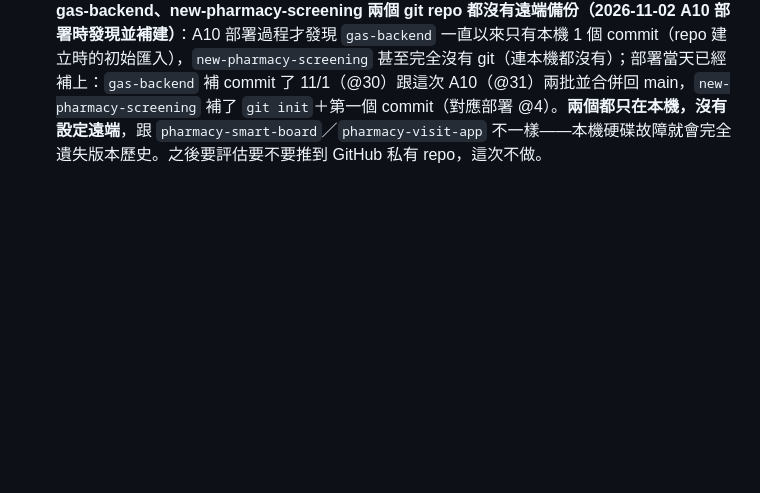
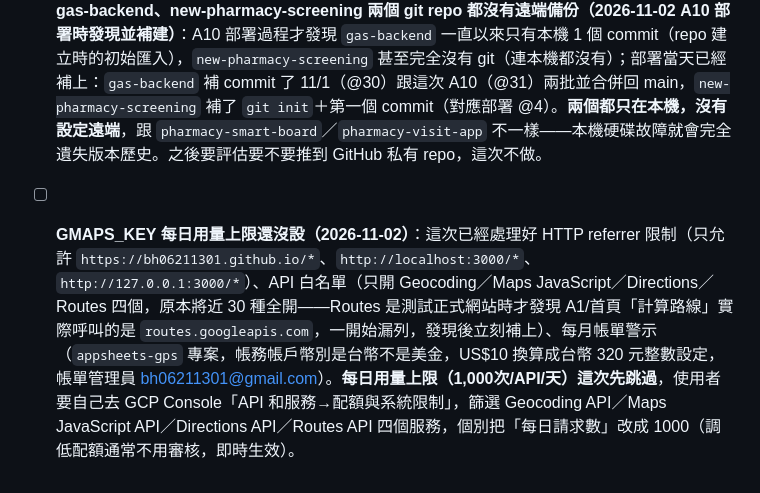
Before and after one commit to bh06211301/pharmacy-smart-board, a Markdown page: docs/SPEC.md, the part around the change. Drawn GitHub-style; blank space fills up the shorter version.

Commit message:
GMAPS_KEY 安全性鎖定：HTTP referrer/API白名單/帳單警示（記錄到WORKLOG與SPEC待辦）
這是處理「今天可以跑的區」時順便查到的安全問題，不在原本11項清單裡。實際變更在GCP
Console/gcloud（不在這個repo的版控範圍），這裡只記錄做了什麼、怎麼做的、過程中的
兩個插曲（routes.googleapis.com漏列、帳務帳戶幣別是台幣不是美金）。

```diff
--- a/docs/SPEC.md
+++ b/docs/SPEC.md
@@ -553,3 +553,4 @@ SmartRoute ｜ 今天・本週・本月・客戶[46]・新店開發[5] ｜ 管
 - [ ] **放棄後沒有恢復路徑（2026-11-02 A10 設計時提出）**：`new-pharmacy-screening/apps-script/Code.gs` 的 `computeNextStage_()` 裡「放棄」是終止態，目前沒有任何 `stageAction` 能把已經放棄的店拉回開發中階段（想重新開發只能手動改 Sheet）。之後要不要做一個「恢復」動作（例如拉回原本放棄前的階段，階段歷程可以查到），還沒決定，先記錄待辦，這次不做。
 - [ ] **木木好藥局（C137）篩選分頁卡在「初訪後」待補正（2026-11-02 查明原因）**：查過 `new-pharmacy-screening/apps-script/Code.gs` 的 `markMuMuHaoAsConverted()`——這支一次性腳本寫好後從未被執行過（用現有階段推進邏輯回推：沒有任何程式路徑能把已經是「轉正式」的階段改回「初訪後」，而目前實測值是「初訪後」/2026-10-25，跟 `backfillInitialStages()` 的 `PLAN` 陣列寫的值完全吻合，代表那支腳本真的執行過、`markMuMuHaoAsConverted()` 沒有），不是執行後失敗。**不要手動執行 `markMuMuHaoAsConverted()`**——等 A10「確認已建檔」上線後，用正式流程補：篩選分頁 id=`ce73d892dd` 標「轉正式」＋階段歷程補一筆（正式代號＝`C137`），跟之後任何「當場建檔漏標」的店走同一套補正路徑，不要為這一家再開一次性腳本。
 - [ ] **gas-backend、new-pharmacy-screening 兩個 git repo 都沒有遠端備份（2026-11-02 A10 部署時發現並補建）**：A10 部署過程才發現 `gas-backend` 一直以來只有本機 1 個 commit（repo 建立時的初始匯入），`new-pharmacy-screening` 甚至完全沒有 git（連本機都沒有）；部署當天已經補上：`gas-backend` 補 commit 了 11/1（@30）跟這次 A10（@31）兩批並合併回 main，`new-pharmacy-screening` 補了 `git init`＋第一個 commit（對應部署 @4）。**兩個都只在本機，沒有設定遠端**，跟 `pharmacy-smart-board`／`pharmacy-visit-app` 不一樣——本機硬碟故障就會完全遺失版本歷史。之後要評估要不要推到 GitHub 私有 repo，這次不做。
+- [ ] **GMAPS_KEY 每日用量上限還沒設（2026-11-02）**：這次已經處理好 HTTP referrer 限制（只允許 `https://bh06211301.github.io/*`、`http://localhost:3000/*`、`http://127.0.0.1:3000/*`）、API 白名單（只開 Geocoding／Maps JavaScript／Directions／Routes 四個，原本將近 30 種全開——Routes 是測試正式網站時才發現 A1/首頁「計算路線」實際呼叫的是 `routes.googleapis.com`，一開始漏列，發現後立刻補上）、每月帳單警示（`appsheets-gps` 專案，帳務帳戶幣別是台幣不是美金，US$10 換算成台幣 320 元整數設定，帳單管理員 bh06211301@gmail.com）。**每日用量上限（1,000次/API/天）這次先跳過**，使用者要自己去 GCP Console「API 和服務→配額與系統限制」，篩選 Geocoding API／Maps JavaScript API／Directions API／Routes API 四個服務，個別把「每日請求數」改成 1000（調低配額通常不用審核，即時生效）。
```
Also changed, not shown: docs/WORKLOG-2026-11-02.md (+69 -0 lines).
